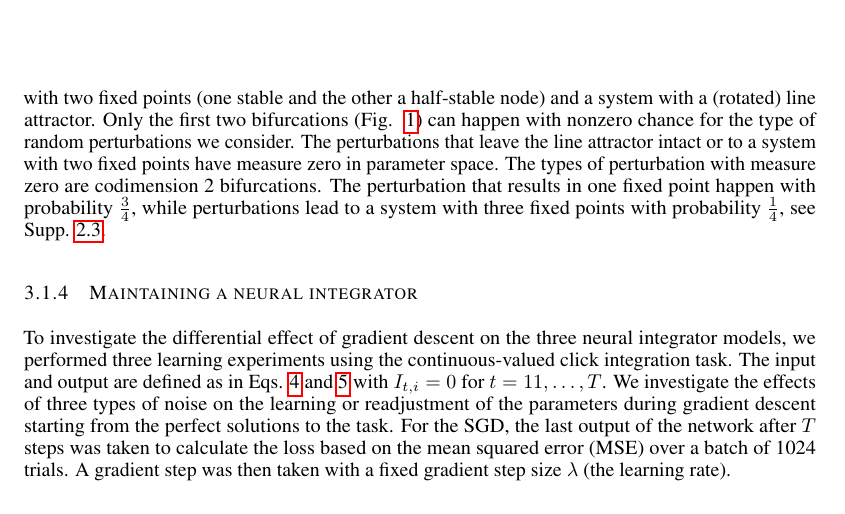
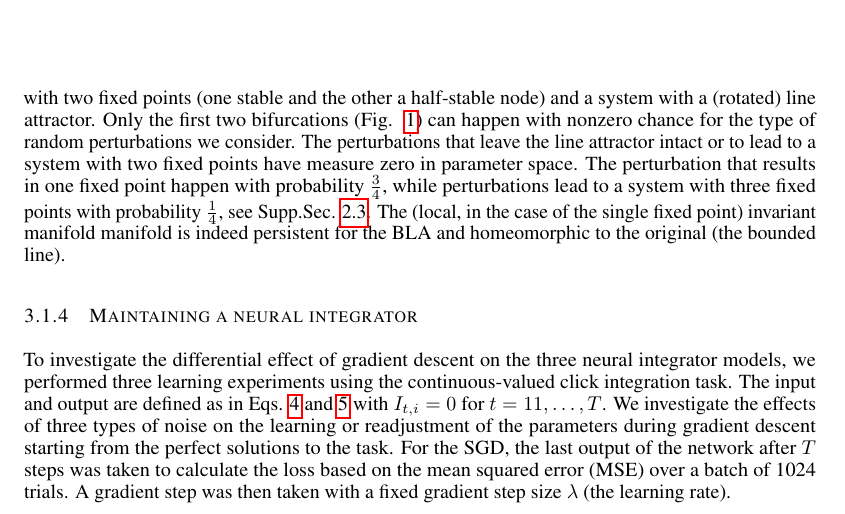
Before and after one commit to Asagodi/topological_diversity, a LaTeX paper (Stability/ICLR/iclr2024_conference.tex): part of page 8 of 19 before the commit and part of page 8 of 20 after it, cut so that both start at the same text. Compiled offline with pdfLaTeX.

Commit message:
add sec 3.2 conclusion

```diff
--- a/Stability/ICLR/iclr2024_conference.tex
+++ b/Stability/ICLR/iclr2024_conference.tex
@@ -457,10 +457,10 @@ In all other cases, including all perturbations of BLA, leads to vanishing gradi
 We consider all parametrized perturbations of the form $ \vW \leftarrow \vW + \vV$ for a random matrix $\vV\in \mathbb{R}^{2\times 2}$.
 The BLA can bifurcate in the following systems, characterized by their invariant sets: a system with single stable fixed point, a system with three fixed points (one unstable and two stable) and  a system with two fixed points (one stable and the other a half-stable node) and a system with a (rotated) line attractor.
 Only the first two bifurcations (Fig. ~\ref{fig:ublabla}) can happen with nonzero chance for the type of random perturbations we consider.
-The perturbations that leave the line attractor intact or to a system with two fixed points have measure zero in parameter space.
-The types of perturbation with measure zero are codimension 2 bifurcations.
-The perturbation that results in one fixed point happen with probability $\frac{3}{4}$, while perturbations lead to a system with three fixed points with probability $\frac{1}{4}$, see Supp. \ref{sec:supp:bla}.
-
+The perturbations that leave the line attractor intact or to lead to a system with two fixed points have measure zero in parameter space.
+%The types of perturbation with measure zero are codimension 2 bifurcations.
+The perturbation that results in one fixed point happen with probability $\frac{3}{4}$, while perturbations lead to a system with three fixed points with probability $\frac{1}{4}$, see Supp.Sec. \ref{sec:supp:bla}.
+The (local, in the case of the single fixed point) invariant manifold manifold is indeed persistent for the BLA and homeomorphic to the original (the bounded line).
 
 
 
```
Also changed, not shown: Stability/ICLR/iclr2024_conference.tex (3 more changed lines).
